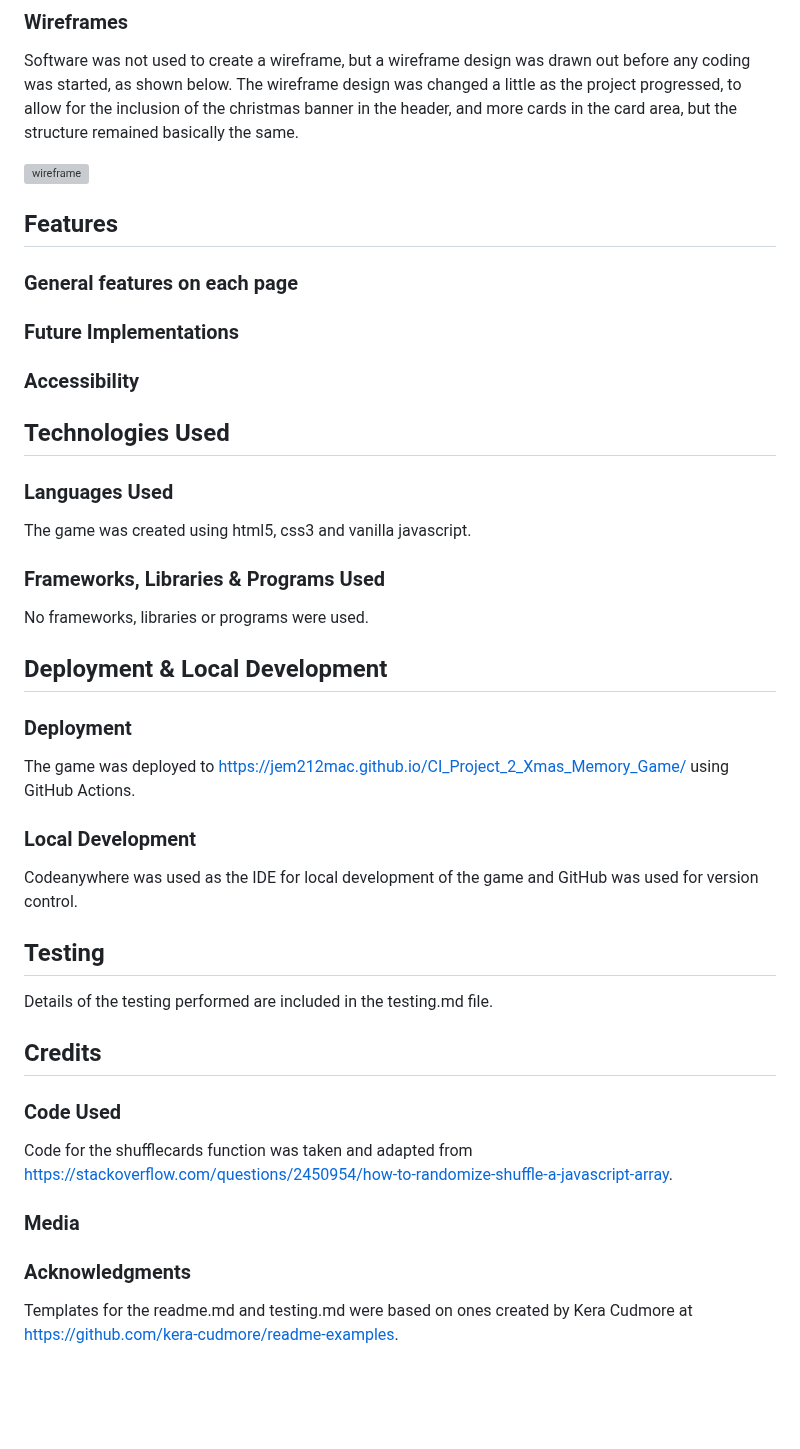
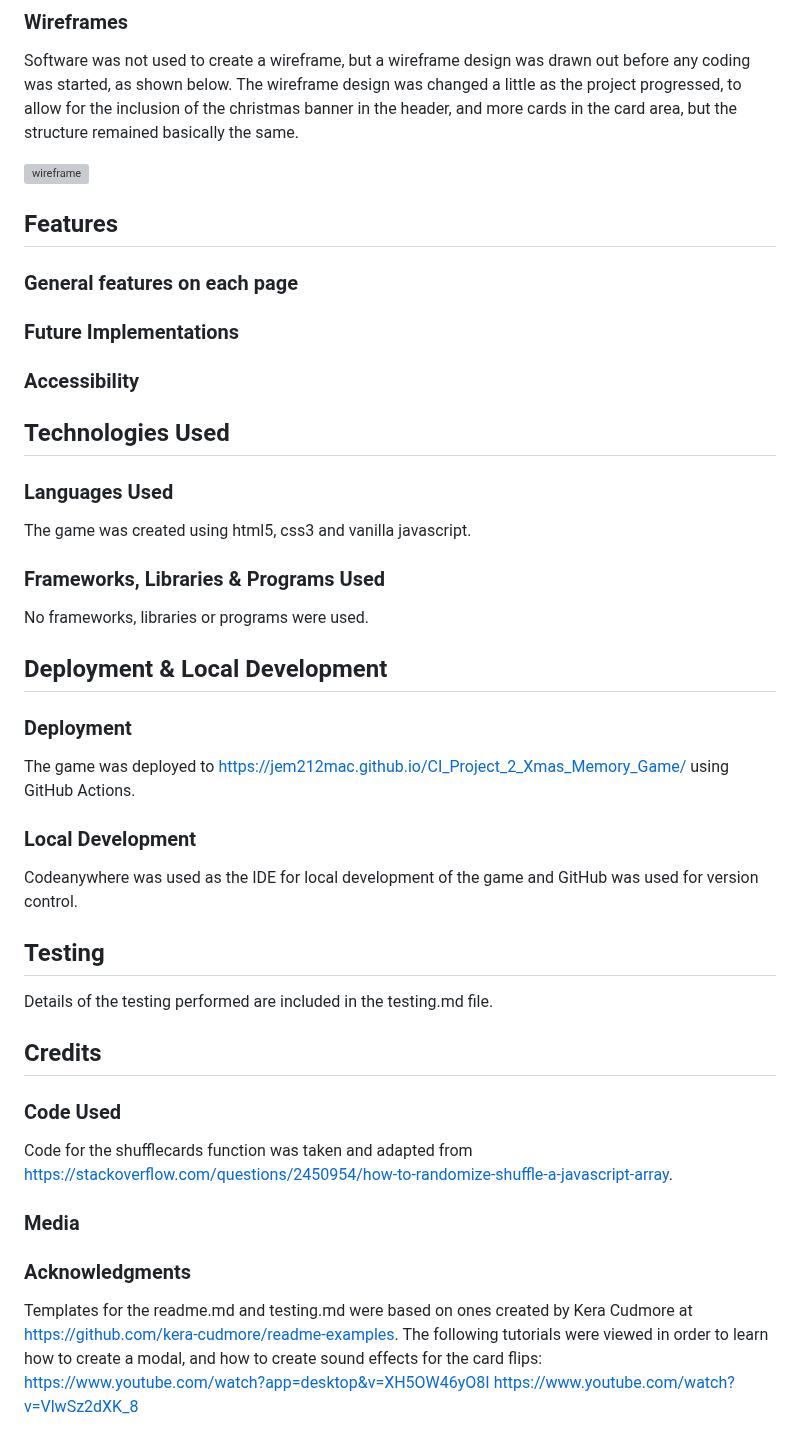
Before and after one commit to Jem212Mac/CI_Project2_Xmas_Memory_Game, a Markdown page: README.md, the part around one of its changes. Rendered like a GitHub page; blank space fills up the shorter version; grey boxes are pictures that could not be loaded.

```diff
--- a/README.md
+++ b/README.md
@@ -75,12 +76,14 @@ Software was not used to create a wireframe, but a wireframe design was drawn ou
 
 ![wireframe](https://github.com/Jem212Mac/CI_Project_2_Xmas_Memory_Game/assets/89839563/6421589e-725d-49fc-a994-1f065c6dbc3f)
 
+
 ## Features
 ### General features on each page
 
 ### Future Implementations
 
 ### Accessibility
+
 
 ## Technologies Used
 ### Languages Used
@@ -89,6 +92,7 @@ The game was created using html5, css3 and vanilla javascript.
 ### Frameworks, Libraries & Programs Used
 No frameworks, libraries or programs were used.
 
+
 ## Deployment & Local Development
 ### Deployment
 The game was deployed to https://jem212mac.github.io/CI_Project_2_Xmas_Memory_Game/ using GitHub Actions.
@@ -96,8 +100,10 @@ The game was deployed to https://jem212mac.github.io/CI_Project_2_Xmas_Memory_Ga
 ### Local Development
 Codeanywhere was used as the IDE for local development of the game and GitHub was used for version control.
 
+
 ## Testing
 Details of the testing performed are included in the testing.md file.
+
 
 ## Credits
 ### Code Used
@@ -107,3 +113,6 @@ Code for the shufflecards function was taken and adapted from https://stackoverf
 
 ### Acknowledgments
 Templates for the readme.md and testing.md were based on ones created by Kera Cudmore at https://github.com/kera-cudmore/readme-examples.
+The following tutorials were viewed in order to learn how to create a modal, and how to create sound effects for the card flips:
+https://www.youtube.com/watch?app=desktop&v=XH5OW46yO8I
+https://www.youtube.com/watch?v=VlwSz2dXK_8
```
Also changed, not shown: other parts of README.md (+1 -0 lines).
